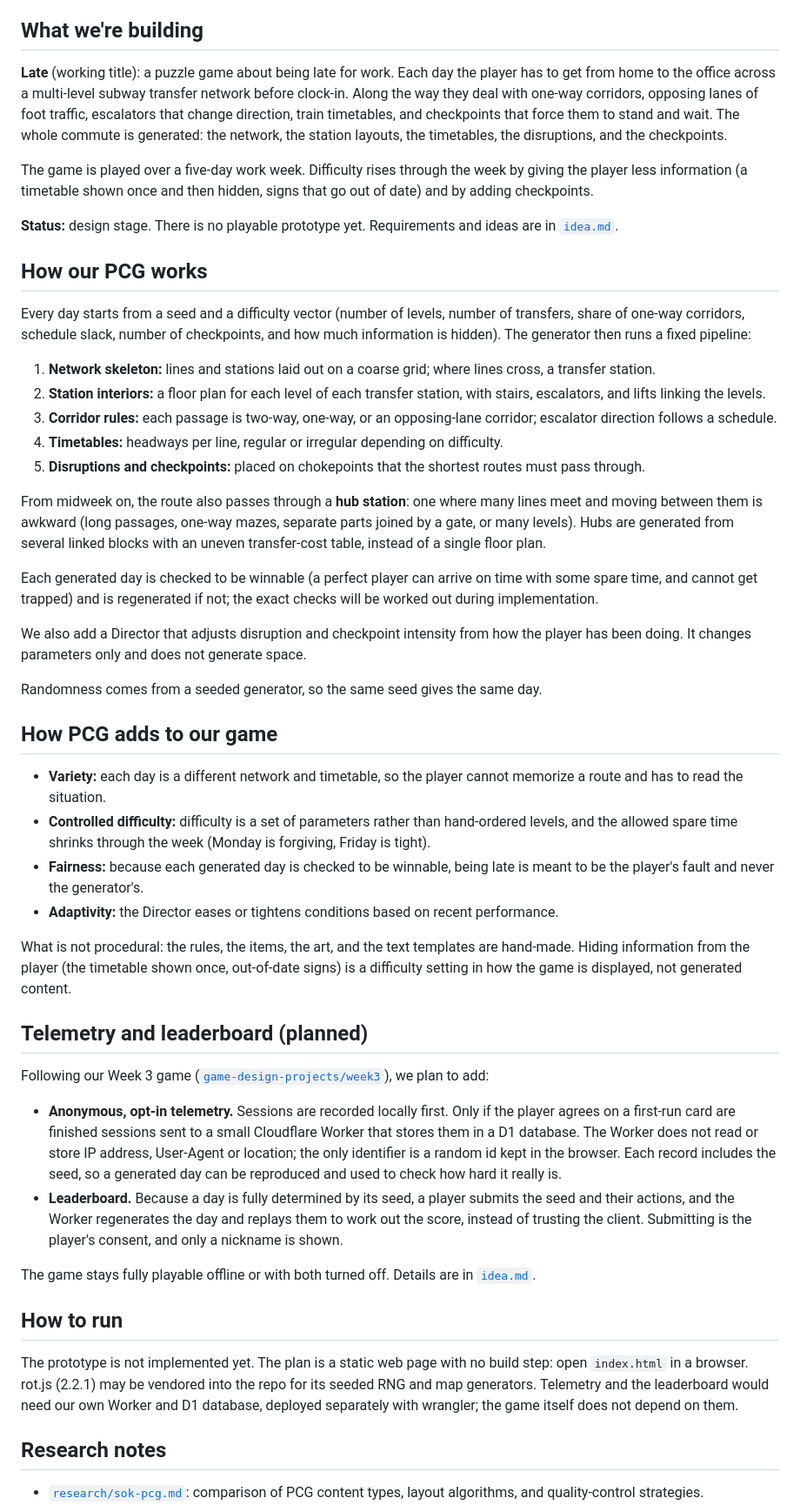
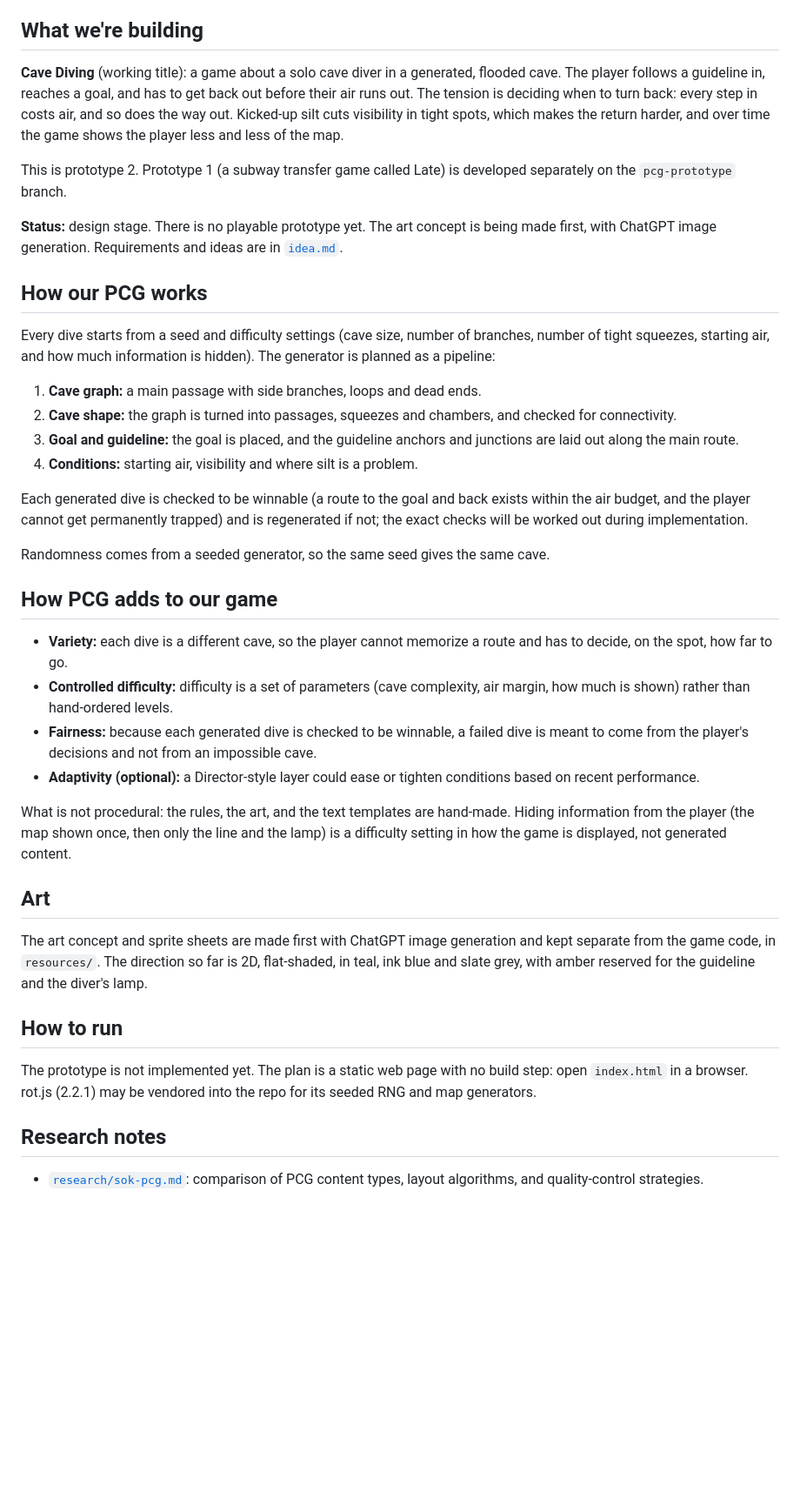
Before and after one commit to game-design-projects/week4-pcg, a Markdown page: README.md, the part around the change. Shown at 87% size. Drawn GitHub-style; blank space fills up the shorter version.

Commit message:
Rewrite idea.md and README for the cave diving prototype

```diff
--- a/README.md
+++ b/README.md
@@ -12,51 +12,41 @@ Build a game prototype that incorporates PCG: generate the levels, or something
 
 ## What we're building
 
-**Late** (working title): a puzzle game about being late for work. Each day the player has to get from home to the office across a multi-level subway transfer network before clock-in. Along the way they deal with one-way corridors, opposing lanes of foot traffic, escalators that change direction, train timetables, and checkpoints that force them to stand and wait. The whole commute is generated: the network, the station layouts, the timetables, the disruptions, and the checkpoints.
+**Cave Diving** (working title): a game about a solo cave diver in a generated, flooded cave. The player follows a guideline in, reaches a goal, and has to get back out before their air runs out. The tension is deciding when to turn back: every step in costs air, and so does the way out. Kicked-up silt cuts visibility in tight spots, which makes the return harder, and over time the game shows the player less and less of the map.
 
-The game is played over a five-day work week. Difficulty rises through the week by giving the player less information (a timetable shown once and then hidden, signs that go out of date) and by adding checkpoints.
+This is prototype 2. Prototype 1 (a subway transfer game called Late) is developed separately on the `pcg-prototype` branch.
 
-**Status:** design stage. There is no playable prototype yet. Requirements and ideas are in [`idea.md`](idea.md).
+**Status:** design stage. There is no playable prototype yet. The art concept is being made first, with ChatGPT image generation. Requirements and ideas are in [`idea.md`](idea.md).
 
 ## How our PCG works
 
-Every day starts from a seed and a difficulty vector (number of levels, number of transfers, share of one-way corridors, schedule slack, number of checkpoints, and how much information is hidden). The generator then runs a fixed pipeline:
+Every dive starts from a seed and difficulty settings (cave size, number of branches, number of tight squeezes, starting air, and how much information is hidden). The generator is planned as a pipeline:
 
-1. **Network skeleton:** lines and stations laid out on a coarse grid; where lines cross, a transfer station.
-2. **Station interiors:** a floor plan for each level of each transfer station, with stairs, escalators, and lifts linking the levels.
-3. **Corridor rules:** each passage is two-way, one-way, or an opposing-lane corridor; escalator direction follows a schedule.
-4. **Timetables:** headways per line, regular or irregular depending on difficulty.
-5. **Disruptions and checkpoints:** placed on chokepoints that the shortest routes must pass through.
+1. **Cave graph:** a main passage with side branches, loops and dead ends.
+2. **Cave shape:** the graph is turned into passages, squeezes and chambers, and checked for connectivity.
+3. **Goal and guideline:** the goal is placed, and the guideline anchors and junctions are laid out along the main route.
+4. **Conditions:** starting air, visibility and where silt is a problem.
 
-From midweek on, the route also passes through a **hub station**: one where many lines meet and moving between them is awkward (long passages, one-way mazes, separate parts joined by a gate, or many levels). Hubs are generated from several linked blocks with an uneven transfer-cost table, instead of a single floor plan.
+Each generated dive is checked to be winnable (a route to the goal and back exists within the air budget, and the player cannot get permanently trapped) and is regenerated if not; the exact checks will be worked out during implementation.
 
-Each generated day is checked to be winnable (a perfect player can arrive on time with some spare time, and cannot get trapped) and is regenerated if not; the exact checks will be worked out during implementation.
-
-We also add a Director that adjusts disruption and checkpoint intensity from how the player has been doing. It changes parameters only and does not generate space.
-
-Randomness comes from a seeded generator, so the same seed gives the same day.
+Randomness comes from a seeded generator, so the same seed gives the same cave.
 
 ## How PCG adds to our game
 
-- **Variety:** each day is a different network and timetable, so the player cannot memorize a route and has to read the situation.
-- **Controlled difficulty:** difficulty is a set of parameters rather than hand-ordered levels, and the allowed spare time shrinks through the week (Monday is forgiving, Friday is tight).
-- **Fairness:** because each generated day is checked to be winnable, being late is meant to be the player's fault and never the generator's.
-- **Adaptivity:** the Director eases or tightens conditions based on recent performance.
+- **Variety:** each dive is a different cave, so the player cannot memorize a route and has to decide, on the spot, how far to go.
+- **Controlled difficulty:** difficulty is a set of parameters (cave complexity, air margin, how much is shown) rather than hand-ordered levels.
+- **Fairness:** because each generated dive is checked to be winnable, a failed dive is meant to come from the player's decisions and not from an impossible cave.
+- **Adaptivity (optional):** a Director-style layer could ease or tighten conditions based on recent performance.
 
-What is not procedural: the rules, the items, the art, and the text templates are hand-made. Hiding information from the player (the timetable shown once, out-of-date signs) is a difficulty setting in how the game is displayed, not generated content.
+What is not procedural: the rules, the art, and the text templates are hand-made. Hiding information from the player (the map shown once, then only the line and the lamp) is a difficulty setting in how the game is displayed, not generated content.
 
-## Telemetry and leaderboard (planned)
+## Art
 
-Following our Week 3 game ([`game-design-projects/week3`](https://github.com/game-design-projects/week3)), we plan to add:
-
-- **Anonymous, opt-in telemetry.** Sessions are recorded locally first. Only if the player agrees on a first-run card are finished sessions sent to a small Cloudflare Worker that stores them in a D1 database. The Worker does not read or store IP address, User-Agent or location; the only identifier is a random id kept in the browser. Each record includes the seed, so a generated day can be reproduced and used to check how hard it really is.
-- **Leaderboard.** Because a day is fully determined by its seed, a player submits the seed and their actions, and the Worker regenerates the day and replays them to work out the score, instead of trusting the client. Submitting is the player's consent, and only a nickname is shown.
-
-The game stays fully playable offline or with both turned off. Details are in [`idea.md`](idea.md).
+The art concept and sprite sheets are made first with ChatGPT image generation and kept separate from the game code, in `resources/`. The direction so far is 2D, flat-shaded, in teal, ink blue and slate grey, with amber reserved for the guideline and the diver's lamp.
 
 ## How to run
 
-The prototype is not implemented yet. The plan is a static web page with no build step: open `index.html` in a browser. rot.js (2.2.1) may be vendored into the repo for its seeded RNG and map generators. Telemetry and the leaderboard would need our own Worker and D1 database, deployed separately with wrangler; the game itself does not depend on them.
+The prototype is not implemented yet. The plan is a static web page with no build step: open `index.html` in a browser. rot.js (2.2.1) may be vendored into the repo for its seeded RNG and map generators.
 
 ## Research notes
 
```
Also changed, not shown: idea.md (+37 -46 lines).
